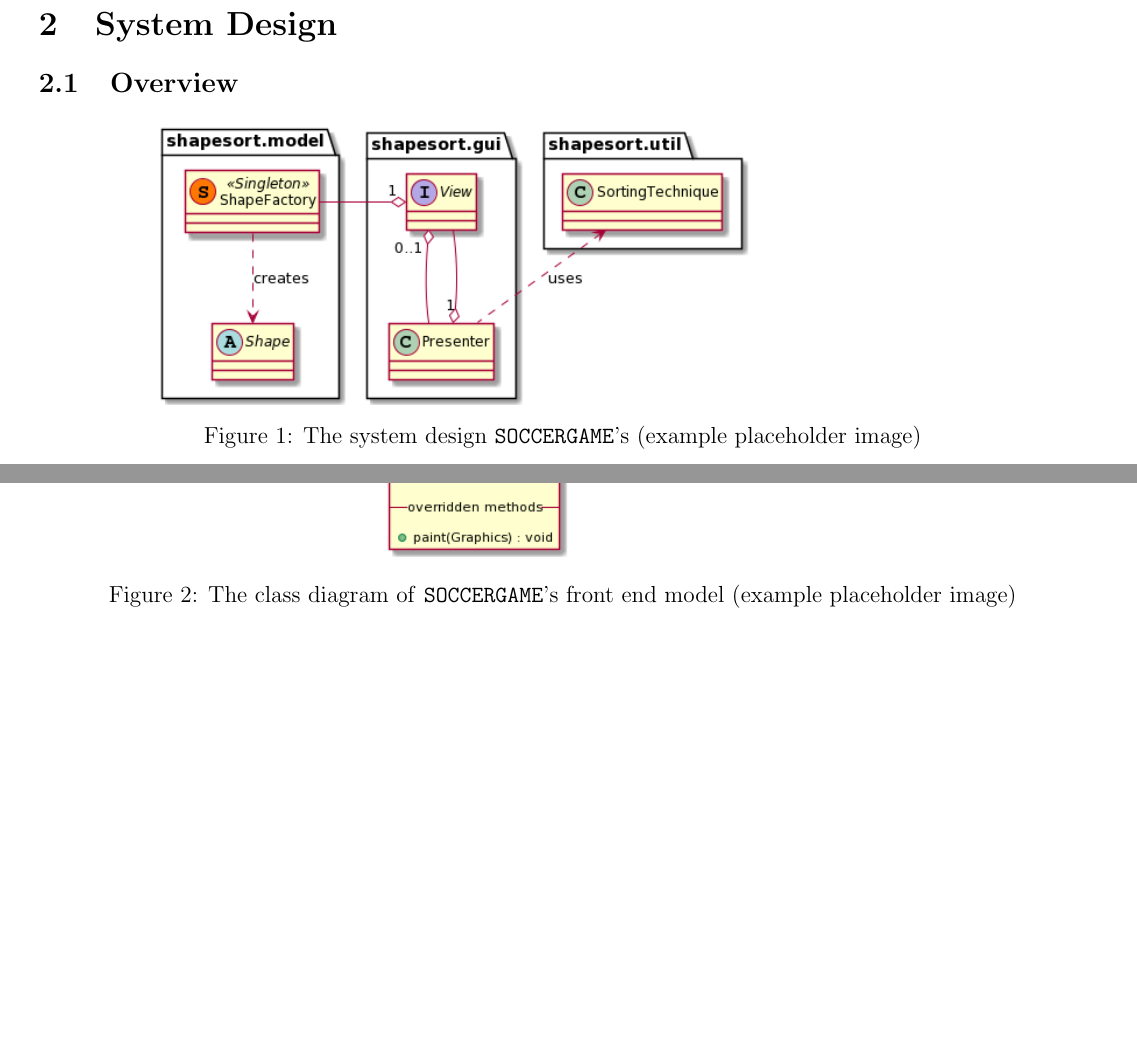
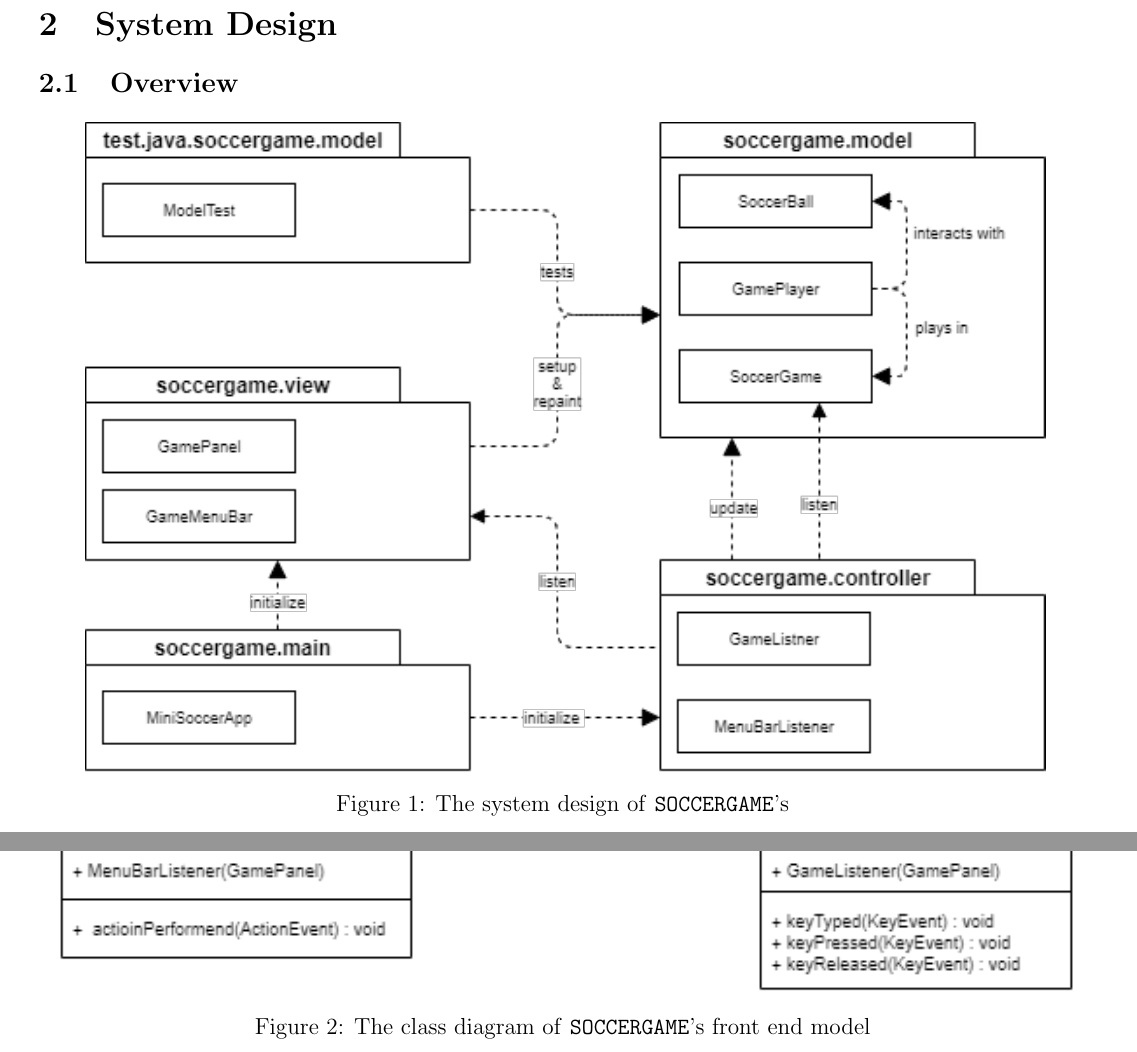
Before and after one commit to a-mohamad/soccer-game, a LaTeX document (Documentation/report/report.tex): two parts of pages 2 and 3 of 9 before the commit and two parts of pages 2 and 3 of 10 after it, joined at a grey line, cut so that both start at the same text, the shorter picture padded with empty space. Compiled offline with pdfLaTeX.

Commit message:
Added Akif & Hasnain's UML to report

```diff
--- a/Documentation/report/report.tex
+++ b/Documentation/report/report.tex
@@ -153,9 +153,9 @@ by giving brief overview of our journey in building this software project.
 \subsection{Overview}
 \begin{center}
 	\begin{figure}[H]
-		\hspace{50pt}
-		\includegraphics[scale=0.6]{diagrams/system-diagram/system-diagram-pkg.png}
-		\caption{The system design \code{SOCCERGAME}'s (example placeholder image)}
+		\hspace{20pt}
+		\includegraphics[scale=.9]{diagrams/system-diagram/system-diagram-pkg.png}
+		\caption{The system design of \code{SOCCERGAME}'s}
 		\label{fig:systemdeisgn}
 	\end{figure}
 \end{center}
@@ -167,9 +167,9 @@ short description overview of front end
 \subsection{Class Diagram}
 \begin{center}
 	\begin{figure}[H]
-		\hspace{50pt}
-		\includegraphics[scale=0.6]{diagrams/class-diagrams/gui-model/gui-model-cd.png}
-		\caption{The class diagram of \code{SOCCERGAME}'s front end model (example placeholder image)}
+		\hspace{-20pt}
+		\includegraphics[scale=1]{diagrams/class-diagrams/gui-model/gui-model-cd.png}
+		\caption{The class diagram of \code{SOCCERGAME}'s front end model}
 		\label{fig:frontend}
 	\end{figure}
 \end{center}
```
Also changed, not shown: Documentation/report/diagrams/class-diagrams/gui-model/gui-model-cd.png, Documentation/report/diagrams/class-diagrams/shape-model/shape-model-alt-cd.png (deleted), Documentation/report/diagrams/class-diagrams/shape-model/shape-model-cd.png (deleted), Documentation/report/diagrams/class-diagrams/soccer-model/soccer-model-cd.png (added), Documentation/report/diagrams/system-diagram/system-diagram-pkg.png, Documentation/report/report.pdf, Documentation/report/report.tex (2 more changed lines), 1 other file.
